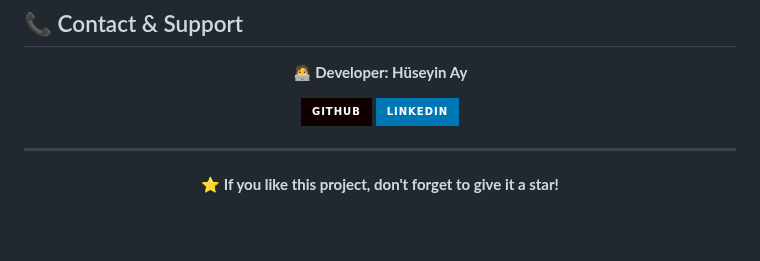
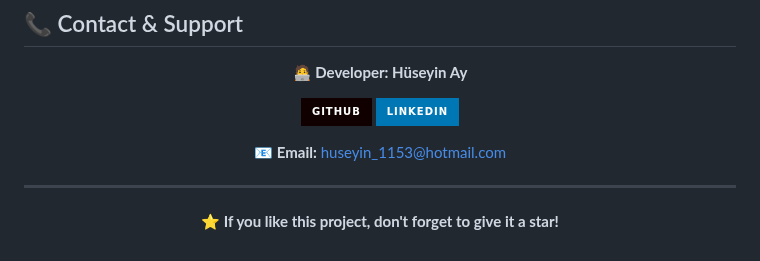
Before and after one commit to hsynay/ExpenseManager, a Markdown page: README.md, the part around the change. Drawn GitHub-style; badges without logos; blank space fills up the shorter version.

```diff
--- a/README.md
+++ b/README.md
@@ -232,6 +232,8 @@ We welcome contributions! Please follow these steps:
 [![GitHub](https://img.shields.io/badge/GitHub-100000?style=for-the-badge&logo=github&logoColor=white)](https://github.com/hsynay)
 [![LinkedIn](https://img.shields.io/badge/LinkedIn-0077B5?style=for-the-badge&logo=linkedin&logoColor=white)](https://www.linkedin.com/in/h%C3%BCseyin-ay01)
 
+📧 **Email:** huseyin_1153@hotmail.com
+
 </div>
 
 ---
```
